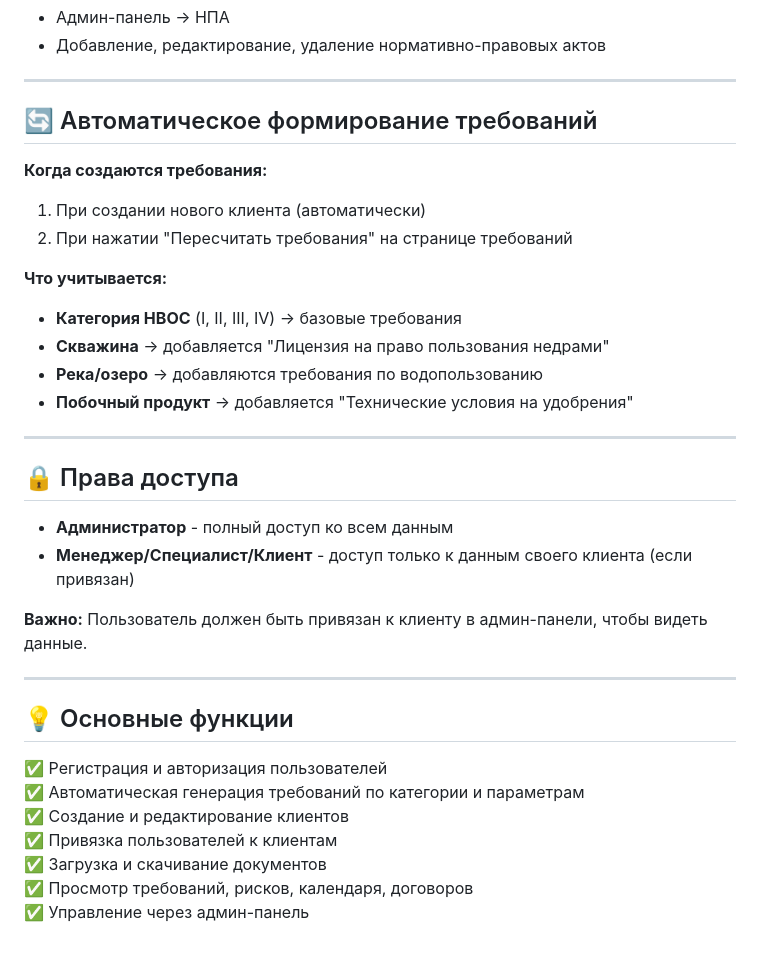
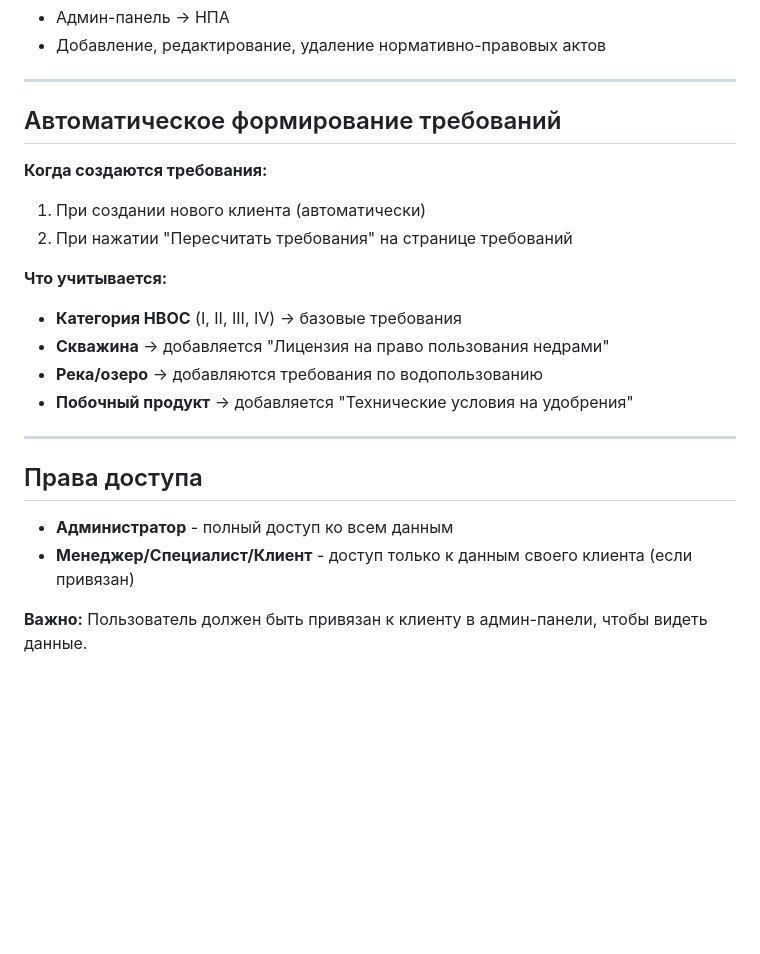
Before and after one commit to reusable34/rabotaECO, a Markdown page: ИНСТРУКЦИЯ_ПО_ИСПОЛЬЗОВАНИЮ.md, the part around the change printed below. GitHub-like rendering; blank space fills up the shorter version.

Commit message:
Упрощена инструкция - убраны лишние разделы, оставлена только краткая информация

```diff
--- a/ИНСТРУКЦИЯ_ПО_ИСПОЛЬЗОВАНИЮ.md
+++ b/ИНСТРУКЦИЯ_ПО_ИСПОЛЬЗОВАНИЮ.md
@@ -94,7 +94,7 @@
 
 ---
 
-## 🔄 Автоматическое формирование требований
+## Автоматическое формирование требований
 
 **Когда создаются требования:**
 1. При создании нового клиента (автоматически)
@@ -108,21 +108,9 @@
 
 ---
 
-## 🔒 Права доступа
+## Права доступа
 
 - **Администратор** - полный доступ ко всем данным
 - **Менеджер/Специалист/Клиент** - доступ только к данным своего клиента (если привязан)
 
 **Важно:** Пользователь должен быть привязан к клиенту в админ-панели, чтобы видеть данные.
-
----
-
-## 💡 Основные функции
-
-✅ Регистрация и авторизация пользователей
-✅ Автоматическая генерация требований по категории и параметрам
-✅ Создание и редактирование клиентов
-✅ Привязка пользователей к клиентам
-✅ Загрузка и скачивание документов
-✅ Просмотр требований, рисков, календаря, договоров
-✅ Управление через админ-панель
```
Also changed, not shown: other parts of ИНСТРУКЦИЯ_ПО_ИСПОЛЬЗОВАНИЮ.md (+4 -4 lines).
